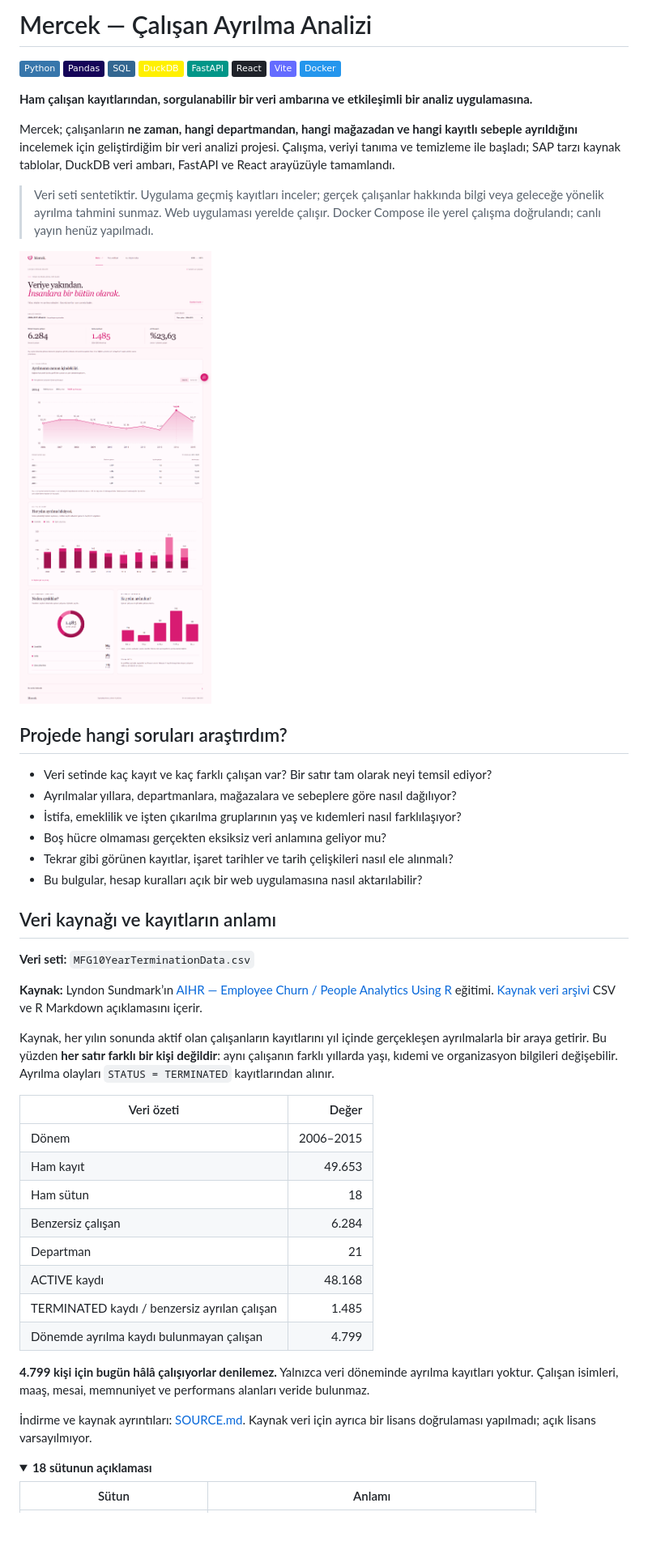
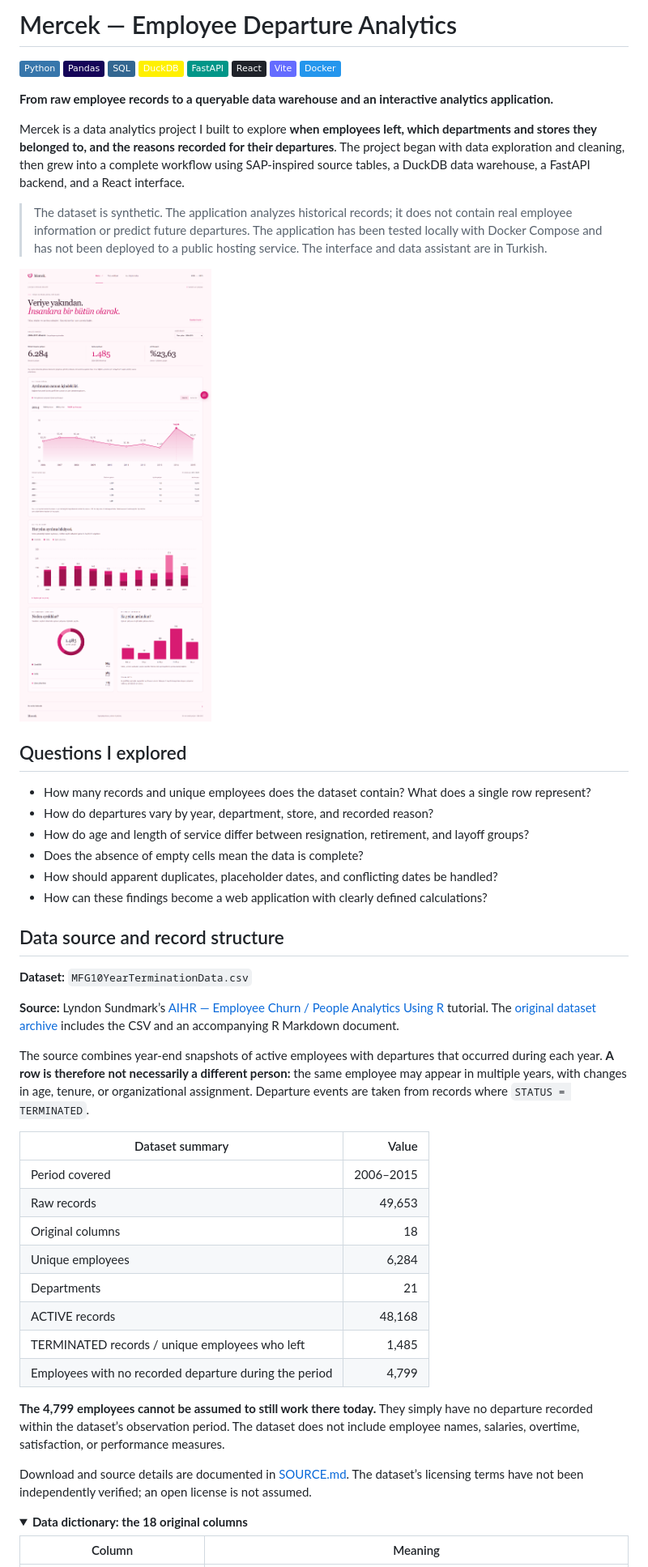
Before and after one commit to nazlican-engineer/Mercek, a Markdown page: README.md, the part around one of its changes. Shown at 81% size. Rendered like a GitHub page; folded sections open; badges without logos; blank space fills up the shorter version.

```diff
--- a/README.md
+++ b/README.md
@@ -1,4 +1,4 @@
-# Mercek — Çalışan Ayrılma Analizi
+# Mercek — Employee Departure Analytics
 
 ![Python](https://img.shields.io/badge/Python-3776AB?style=flat&logo=python&logoColor=white)
 ![Pandas](https://img.shields.io/badge/Pandas-150458?style=flat&logo=pandas&logoColor=white)
@@ -9,9 +9,9 @@
 ![Vite](https://img.shields.io/badge/Vite-646CFF?style=flat&logo=vite&logoColor=white)
 ![Docker](https://img.shields.io/badge/Docker-2496ED?style=flat&logo=docker&logoColor=white)
 
-**Ham çalışan kayıtlarından, sorgulanabilir bir veri ambarına ve etkileşimli bir analiz uygulamasına.**
+**From raw employee records to a queryable data warehouse and an interactive analytics application.**
 
-Mercek; çalışanların **ne zaman, hangi departmandan, hangi mağazadan ve hangi kayıtlı sebeple ayrıldığını** incelemek için geliştirdiğim bir veri analizi projesi. Çalışma, veriyi tanıma ve temizleme ile başladı; SAP tarzı kaynak tablolar, DuckDB veri ambarı, FastAPI ve React arayüzüyle tamamlandı.
+Mercek is a data analytics project I built to explore **when employees left, which departments and stores they belonged to, and the reasons recorded for their departures**. The project began with data exploration and cleaning, then grew into a complete workflow using SAP-inspired source tables, a DuckDB data warehouse, a FastAPI backend, and a React interface.
 
-> Veri seti sentetiktir. Uygulama geçmiş kayıtları inceler; gerçek çalışanlar hakkında bilgi veya geleceğe yönelik ayrılma tahmini sunmaz. Web uygulaması yerelde çalışır. Docker Compose ile yerel çalışma doğrulandı; canlı yayın henüz yapılmadı.
+> The dataset is synthetic. The application analyzes historical records; it does not contain real employee information or predict future departures. The application has been tested locally with Docker Compose and has not been deployed to a public hosting service. The interface and data assistant are in Turkish.
 
@@ -19,38 +19,38 @@ Mercek; çalışanların **ne zaman, hangi departmandan, hangi mağazadan ve han
 
-## Projede hangi soruları araştırdım?
+## Questions I explored
 
-- Veri setinde kaç kayıt ve kaç farklı çalışan var? Bir satır tam olarak neyi temsil ediyor?
-- Ayrılmalar yıllara, departmanlara, mağazalara ve sebeplere göre nasıl dağılıyor?
-- İstifa, emeklilik ve işten çıkarılma gruplarının yaş ve kıdemleri nasıl farklılaşıyor?
-- Boş hücre olmaması gerçekten eksiksiz veri anlamına geliyor mu?
-- Tekrar gibi görünen kayıtlar, işaret tarihler ve tarih çelişkileri nasıl ele alınmalı?
-- Bu bulgular, hesap kuralları açık bir web uygulamasına nasıl aktarılabilir?
+- How many records and unique employees does the dataset contain? What does a single row represent?
+- How do departures vary by year, department, store, and recorded reason?
+- How do age and length of service differ between resignation, retirement, and layoff groups?
+- Does the absence of empty cells mean the data is complete?
+- How should apparent duplicates, placeholder dates, and conflicting dates be handled?
+- How can these findings become a web application with clearly defined calculations?
 
-## Veri kaynağı ve kayıtların anlamı
+## Data source and record structure
 
-**Veri seti:** `MFG10YearTerminationData.csv`
+**Dataset:** `MFG10YearTerminationData.csv`
 
-**Kaynak:** Lyndon Sundmark’ın [AIHR — Employee Churn / People Analytics Using R](https://www.aihr.com/blog/tutorial-people-analytics-r-employee-churn/) eğitimi. [Kaynak veri arşivi](https://www.aihr.com/wp-content/uploads/2016/09/Datasets-Tutorial-People-Analytics.zip) CSV ve R Markdown açıklamasını içerir.
+**Source:** Lyndon Sundmark’s [AIHR — Employee Churn / People Analytics Using R](https://www.aihr.com/blog/tutorial-people-analytics-r-employee-churn/) tutorial. The [original dataset archive](https://www.aihr.com/wp-content/uploads/2016/09/Datasets-Tutorial-People-Analytics.zip) includes the CSV and an accompanying R Markdown document.
 
-Kaynak, her yılın sonunda aktif olan çalışanların kayıtlarını yıl içinde gerçekleşen ayrılmalarla bir araya getirir. Bu yüzden **her satır farklı bir kişi değildir**: aynı çalışanın farklı yıllarda yaşı, kıdemi ve organizasyon bilgileri değişebilir. Ayrılma olayları `STATUS = TERMINATED` kayıtlarından alınır.
+The source combines year-end snapshots of active employees with departures that occurred during each year. **A row is therefore not necessarily a different person:** the same employee may appear in multiple years, with changes in age, tenure, or organizational assignment. Departure events are taken from records where `STATUS = TERMINATED`.
 
-| Veri özeti | Değer |
+| Dataset summary | Value |
 | --- | ---: |
-| Dönem | 2006–2015 |
-| Ham kayıt | 49.653 |
-| Ham sütun | 18 |
-| Benzersiz çalışan | 6.284 |
-| Departman | 21 |
-| ACTIVE kaydı | 48.168 |
-| TERMINATED kaydı / benzersiz ayrılan çalışan | 1.485 |
-| Dönemde ayrılma kaydı bulunmayan çalışan | 4.799 |
+| Period covered | 2006–2015 |
+| Raw records | 49,653 |
+| Original columns | 18 |
+| Unique employees | 6,284 |
+| Departments | 21 |
+| ACTIVE records | 48,168 |
+| TERMINATED records / unique employees who left | 1,485 |
+| Employees with no recorded departure during the period | 4,799 |
 
-**4.799 kişi için bugün hâlâ çalışıyorlar denilemez.** Yalnızca veri döneminde ayrılma kayıtları yoktur. Çalışan isimleri, maaş, mesai, memnuniyet ve performans alanları veride bulunmaz.
+**The 4,799 employees cannot be assumed to still work there today.** They simply have no departure recorded within the dataset’s observation period. The dataset does not include employee names, salaries, overtime, satisfaction, or performance measures.
 
-İndirme ve kaynak ayrıntıları: [SOURCE.md](data/raw/SOURCE.md). Kaynak veri için ayrıca bir lisans doğrulaması yapılmadı; açık lisans varsayılmıyor.
+Download and source details are documented in [SOURCE.md](data/raw/SOURCE.md). The dataset’s licensing terms have not been independently verified; an open license is not assumed.
 
 <details>
-<summary><strong>18 sütunun açıklaması</strong></summary>
+<summary><strong>Data dictionary: the 18 original columns</strong></summary>
 
-| Sütun | Anlamı |
+| Column | Meaning |
 | --- | --- |
```
Also changed, not shown: other parts of README.md (+166 -166 lines).
